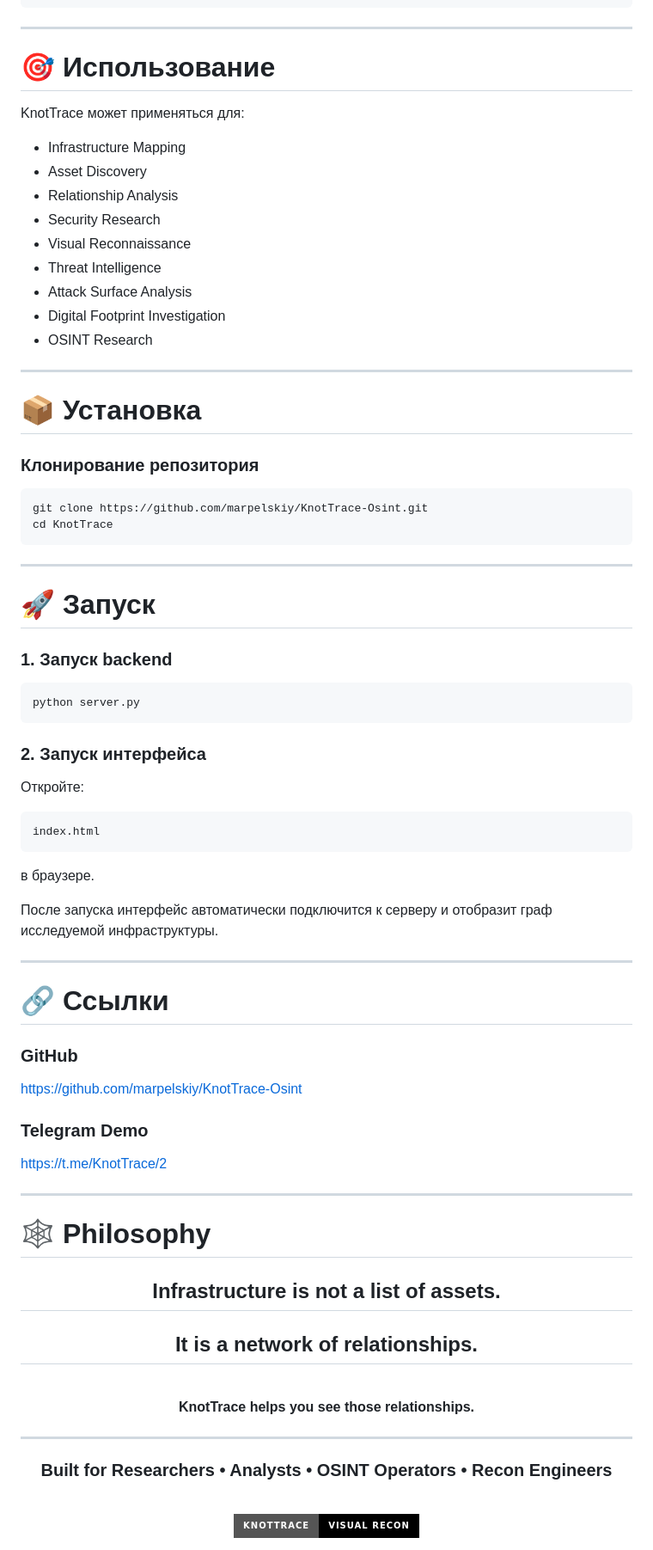
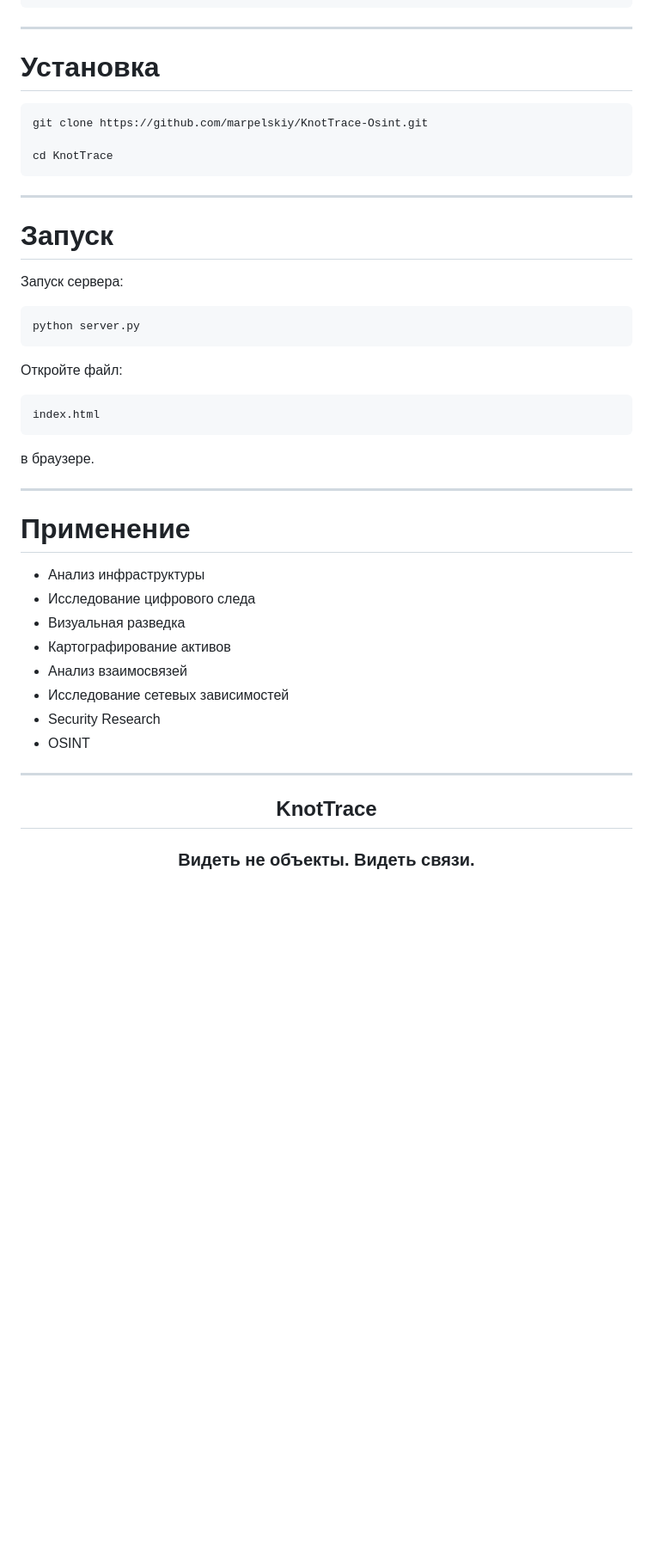
Before and after one commit to marpelskiy/KnotTrace-Osint, a Markdown page: README.md, the part around one of its changes. Shown at 86% size. Drawn GitHub-style; badges without logos; blank space fills up the shorter version.

````diff
--- a/README.md
+++ b/README.md
@@ -146,44 +139,25 @@ KnotTrace помогает быстро получить стартовую ка
 
 ---
 
-# 🎯 Использование
-
-KnotTrace может применяться для:
-
-* Infrastructure Mapping
-* Asset Discovery
-* Relationship Analysis
-* Security Research
-* Visual Reconnaissance
-* Threat Intelligence
-* Attack Surface Analysis
-* Digital Footprint Investigation
-* OSINT Research
-
----
-
-# 📦 Установка
-
-### Клонирование репозитория
+# Установка
 
 ```bash
 git clone https://github.com/marpelskiy/KnotTrace-Osint.git
+
 cd KnotTrace
 ```
 
 ---
 
-# 🚀 Запуск
+# Запуск
 
-### 1. Запуск backend
+Запуск сервера:
 
 ```bash
 python server.py
 ```
 
-### 2. Запуск интерфейса
-
-Откройте:
+Откройте файл:
 
 ```text
 index.html
@@ -191,46 +165,25 @@ index.html
 
 в браузере.
 
-После запуска интерфейс автоматически подключится к серверу и отобразит граф исследуемой инфраструктуры.
-
 ---
 
-# 🔗 Ссылки
+# Применение
 
-### GitHub
-
-https://github.com/marpelskiy/KnotTrace-Osint
-
-### Telegram Demo
-
-https://t.me/KnotTrace/2
-
-
-
----
-
-# 🕸 Philosophy
-
-<div align="center">
-
-## Infrastructure is not a list of assets.
-
-## It is a network of relationships.
-
-<br>
-
-**KnotTrace helps you see those relationships.**
-
-</div>
+* Анализ инфраструктуры
+* Исследование цифрового следа
+* Визуальная разведка
+* Картографирование активов
+* Анализ взаимосвязей
+* Исследование сетевых зависимостей
+* Security Research
+* OSINT
 
 ---
 
 <div align="center">
 
-### Built for Researchers • Analysts • OSINT Operators • Recon Engineers
+## KnotTrace
 
-<br>
-
-<img src="https://img.shields.io/badge/KnotTrace-Visual%20Recon-black?style=for-the-badge"/>
+### Видеть не объекты. Видеть связи.
 
 </div>
````
Also changed, not shown: other parts of README.md (+90 -97 lines).
